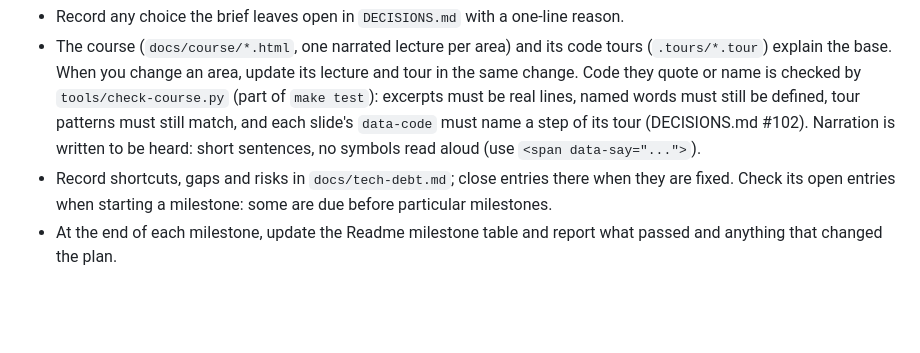
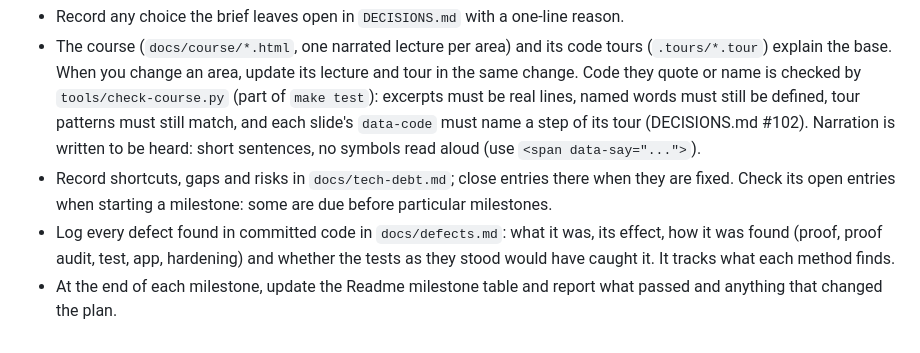
Before and after one commit to ckwop/OS4.0, a Markdown page: CLAUDE.md, the part around the change. Drawn GitHub-style; blank space fills up the shorter version.

```diff
--- a/CLAUDE.md
+++ b/CLAUDE.md
@@ -72,4 +72,5 @@ See the milestone table in [Readme.md](Readme.md). Work strictly in milestone or
 - Record any choice the brief leaves open in `DECISIONS.md` with a one-line reason.
 - The course (`docs/course/*.html`, one narrated lecture per area) and its code tours (`.tours/*.tour`) explain the base. When you change an area, update its lecture and tour in the same change. Code they quote or name is checked by `tools/check-course.py` (part of `make test`): excerpts must be real lines, named words must still be defined, tour patterns must still match, and each slide's `data-code` must name a step of its tour (DECISIONS.md #102). Narration is written to be heard: short sentences, no symbols read aloud (use `<span data-say="...">`).
 - Record shortcuts, gaps and risks in `docs/tech-debt.md`; close entries there when they are fixed. Check its open entries when starting a milestone: some are due before particular milestones.
+- Log every defect found in committed code in `docs/defects.md`: what it was, its effect, how it was found (proof, proof audit, test, app, hardening) and whether the tests as they stood would have caught it. It tracks what each method finds.
 - At the end of each milestone, update the Readme milestone table and report what passed and anything that changed the plan.
```
Also changed, not shown: docs/defects.md (added, +81 -0 lines), docs/verification.md (+1 -1 lines).
